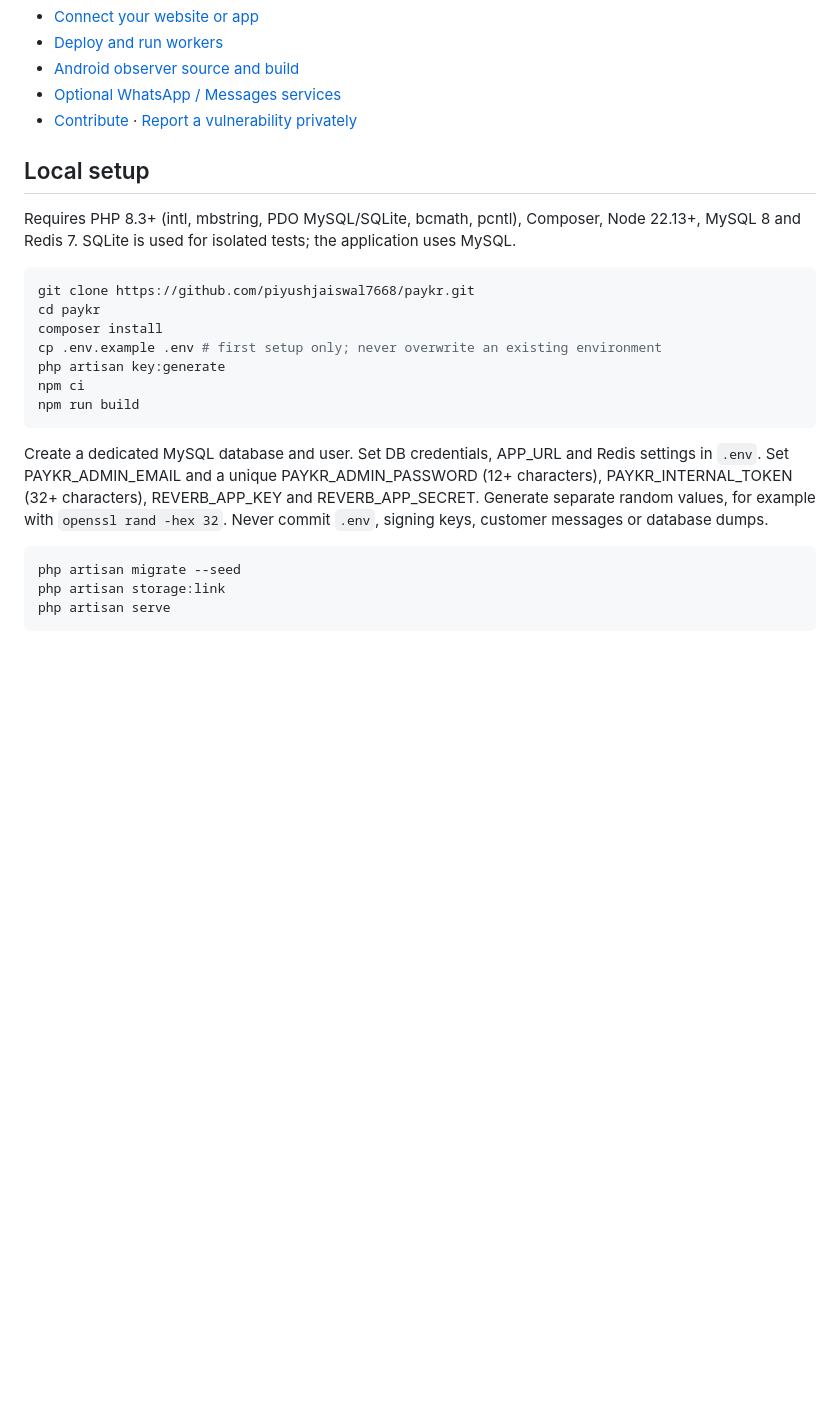
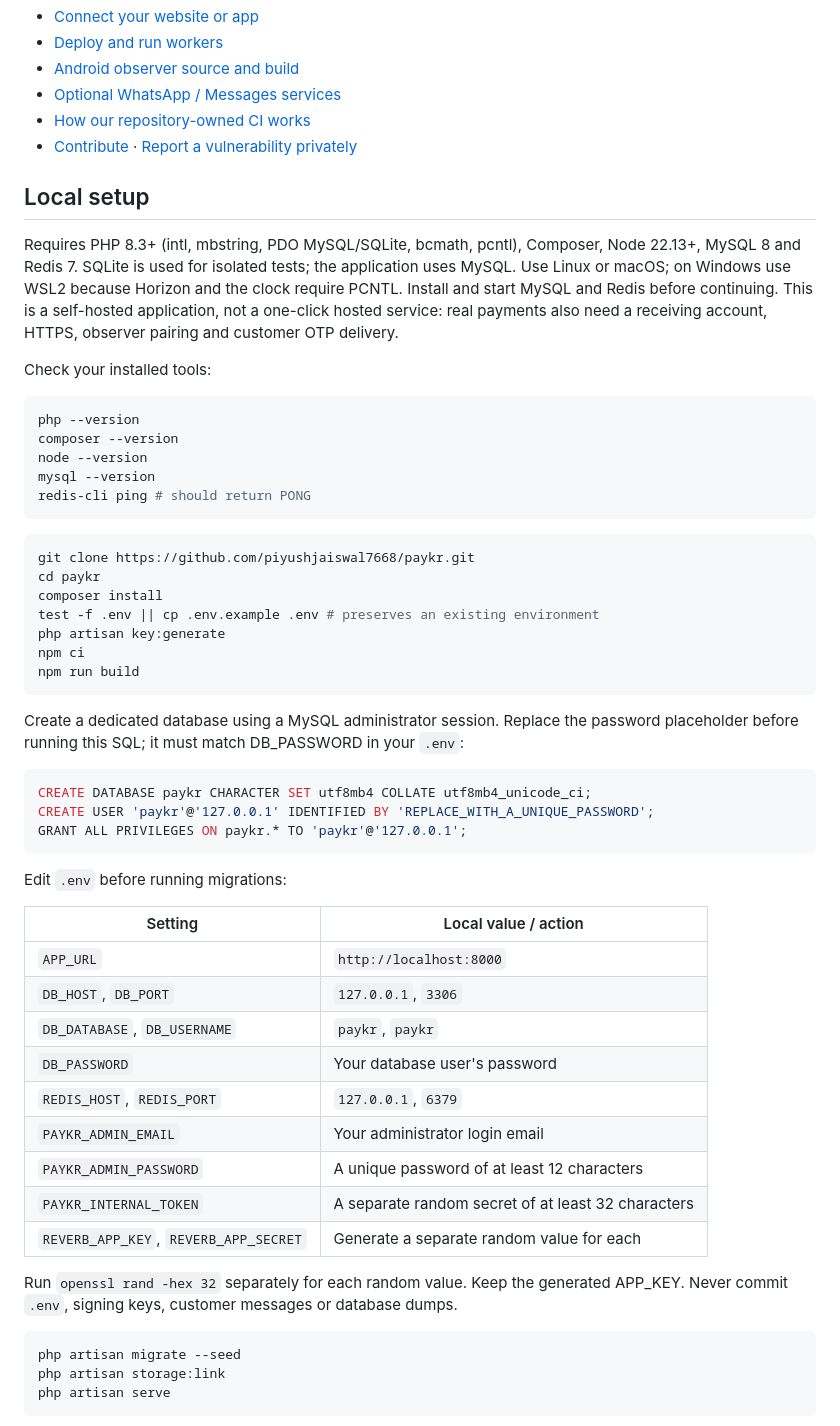
Before and after one commit to piyushjaiswal7668/paykr, a Markdown page: README.md, the part around one of its changes. GitHub-like rendering; blank space fills up the shorter version.

Commit message:
Make README setup explicit for first-time self-hosters

````diff
--- a/README.md
+++ b/README.md
@@ -13,27 +13,62 @@ provider or operational costs. Validate your deployment before accepting custome
 - [Deploy and run workers](deploy/README.md)
 - [Android observer source and build](android-observer/README.md)
 - [Optional WhatsApp / Messages services](services/README.md)
+- [How our repository-owned CI works](docs/CI.md)
 - [Contribute](CONTRIBUTING.md) · [Report a vulnerability privately](SECURITY.md)
 
 ## Local setup
 
 Requires PHP 8.3+ (intl, mbstring, PDO MySQL/SQLite, bcmath, pcntl), Composer,
 Node 22.13+, MySQL 8 and Redis 7. SQLite is used for isolated tests; the application uses MySQL.
+Use Linux or macOS; on Windows use WSL2 because Horizon and the clock require PCNTL.
+Install and start MySQL and Redis before continuing. This is a self-hosted application,
+not a one-click hosted service: real payments also need a receiving account, HTTPS,
+observer pairing and customer OTP delivery.
+
+Check your installed tools:
+
+```sh
+php --version
+composer --version
+node --version
+mysql --version
+redis-cli ping # should return PONG
+```
 
 ```sh
 git clone https://github.com/piyushjaiswal7668/paykr.git
 cd paykr
 composer install
-cp .env.example .env # first setup only; never overwrite an existing environment
+test -f .env || cp .env.example .env # preserves an existing environment
 php artisan key:generate
 npm ci
 npm run build
 ```
 
-Create a dedicated MySQL database and user. Set DB credentials, APP_URL and Redis settings
-in `.env`. Set PAYKR_ADMIN_EMAIL and a unique PAYKR_ADMIN_PASSWORD (12+ characters),
-PAYKR_INTERNAL_TOKEN (32+ characters), REVERB_APP_KEY and REVERB_APP_SECRET.
-Generate separate random values, for example with `openssl rand -hex 32`.
+Create a dedicated database using a MySQL administrator session. Replace the password
+placeholder before running this SQL; it must match DB_PASSWORD in your `.env`:
+
+```sql
+CREATE DATABASE paykr CHARACTER SET utf8mb4 COLLATE utf8mb4_unicode_ci;
+CREATE USER 'paykr'@'127.0.0.1' IDENTIFIED BY 'REPLACE_WITH_A_UNIQUE_PASSWORD';
+GRANT ALL PRIVILEGES ON paykr.* TO 'paykr'@'127.0.0.1';
+```
+
+Edit `.env` before running migrations:
+
+| Setting | Local value / action |
+| --- | --- |
+| `APP_URL` | `http://localhost:8000` |
+| `DB_HOST`, `DB_PORT` | `127.0.0.1`, `3306` |
+| `DB_DATABASE`, `DB_USERNAME` | `paykr`, `paykr` |
+| `DB_PASSWORD` | Your database user's password |
+| `REDIS_HOST`, `REDIS_PORT` | `127.0.0.1`, `6379` |
+| `PAYKR_ADMIN_EMAIL` | Your administrator login email |
+| `PAYKR_ADMIN_PASSWORD` | A unique password of at least 12 characters |
+| `PAYKR_INTERNAL_TOKEN` | A separate random secret of at least 32 characters |
+| `REVERB_APP_KEY`, `REVERB_APP_SECRET` | Generate a separate random value for each |
+
+Run `openssl rand -hex 32` separately for each random value. Keep the generated APP_KEY.
 Never commit `.env`, signing keys, customer messages or database dumps.
 
 ```sh
````
Also changed, not shown: other parts of README.md (+21 -0 lines).
